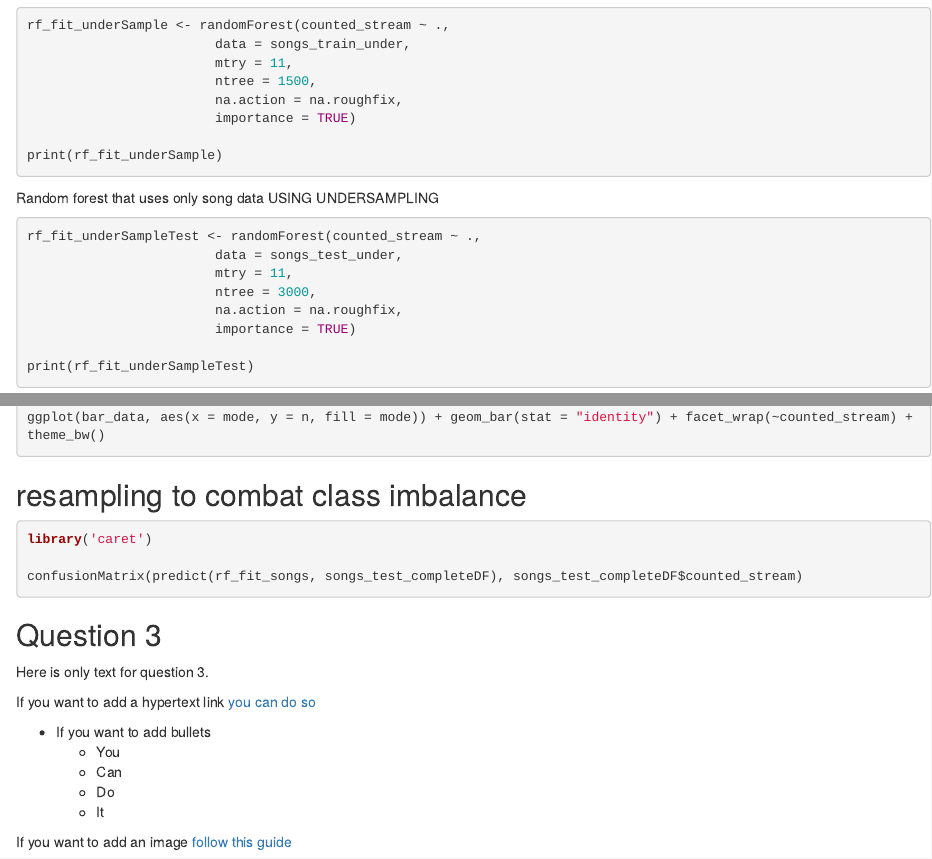
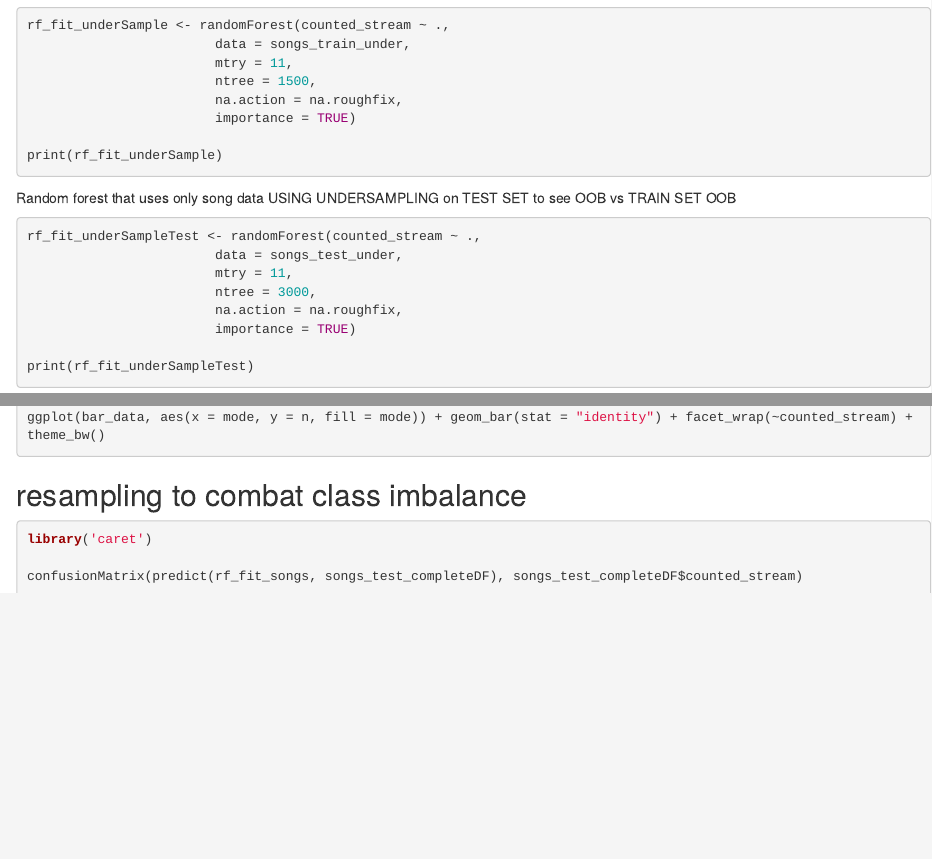
Before and after one commit to a-rea/mgsc310FinalProject, an R Markdown document (Final Project Summary Stats and Models.Rmd): the page in a window 1100 px wide, from 4000 px down, and a second part further down, joined at a grey line. Rendered offline with R 4.5, knitr and Pandoc, with nearby package versions; the code chunks are not run, so their results and figures are left out.

````diff
--- a/Final Project Summary Stats and Models.Rmd
+++ b/Final Project Summary Stats and Models.Rmd
@@ -331,7 +331,7 @@
 print(rf_fit_underSample)
 
 ```
-Random forest that uses only song data USING UNDERSAMPLING
+Random forest that uses only song data USING UNDERSAMPLING on TEST SET to see OOB vs TRAIN SET OOB
 ```{r}
 
 rf_fit_underSampleTest <- randomForest(counted_stream ~ .,
@@ -453,18 +453,3 @@
 confusionMatrix(predict(rf_fit_songs, songs_test_completeDF), songs_test_completeDF$counted_stream)
 
 ```
-
-
-## Question 3
-
-Here is only text for question 3.
-
-If you want to add a hypertext link [you can do so](http://www.chapman.edu)
-
-- If you want to add bullets
-  - You
-  - Can
-  - Do
-  - It
-
-If you want to add an image [follow this guide](https://stackoverflow.com/questions/25166624/insert-picture-table-in-r-markdown)
````
Also changed, not shown: Final Project Summary Stats and Models.Rmd (2 more changed lines), 3 other files.
